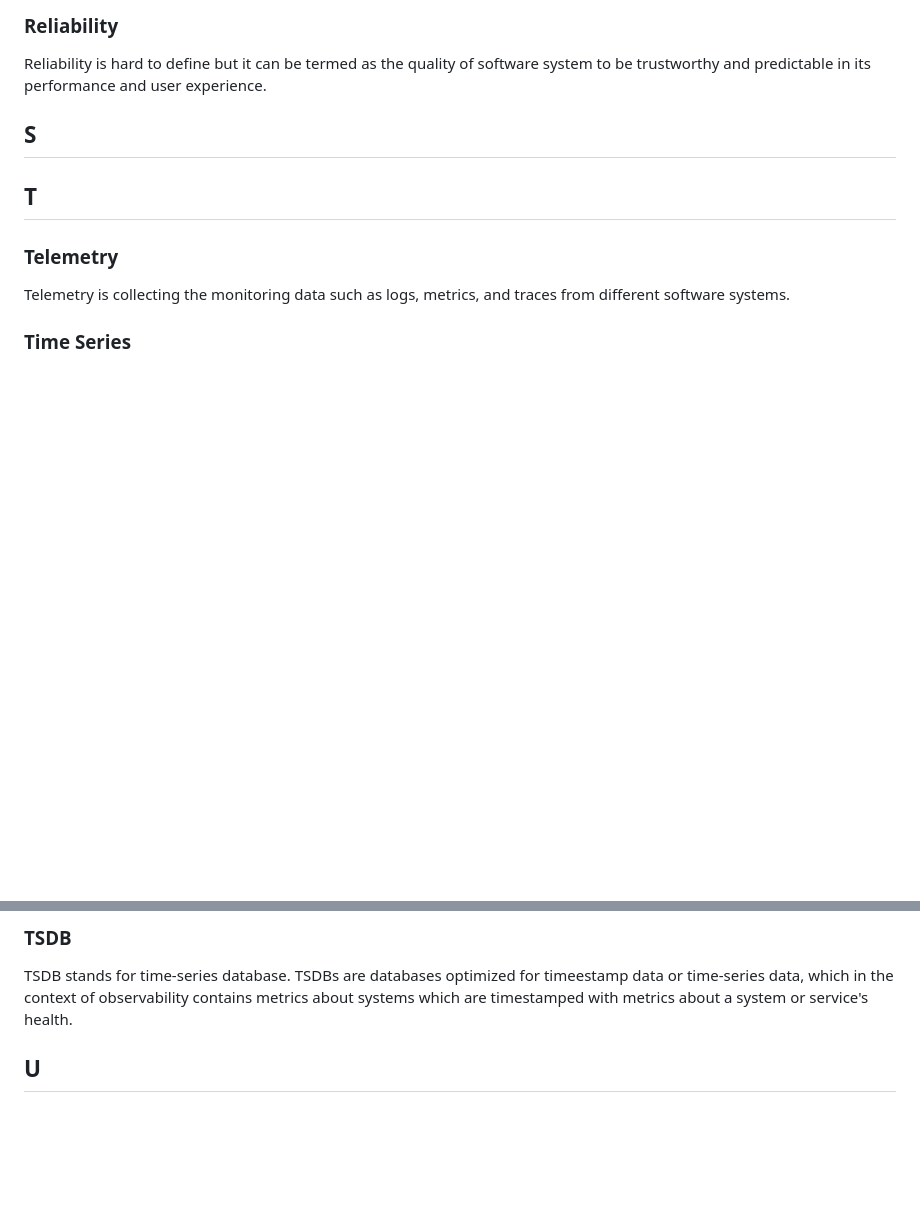
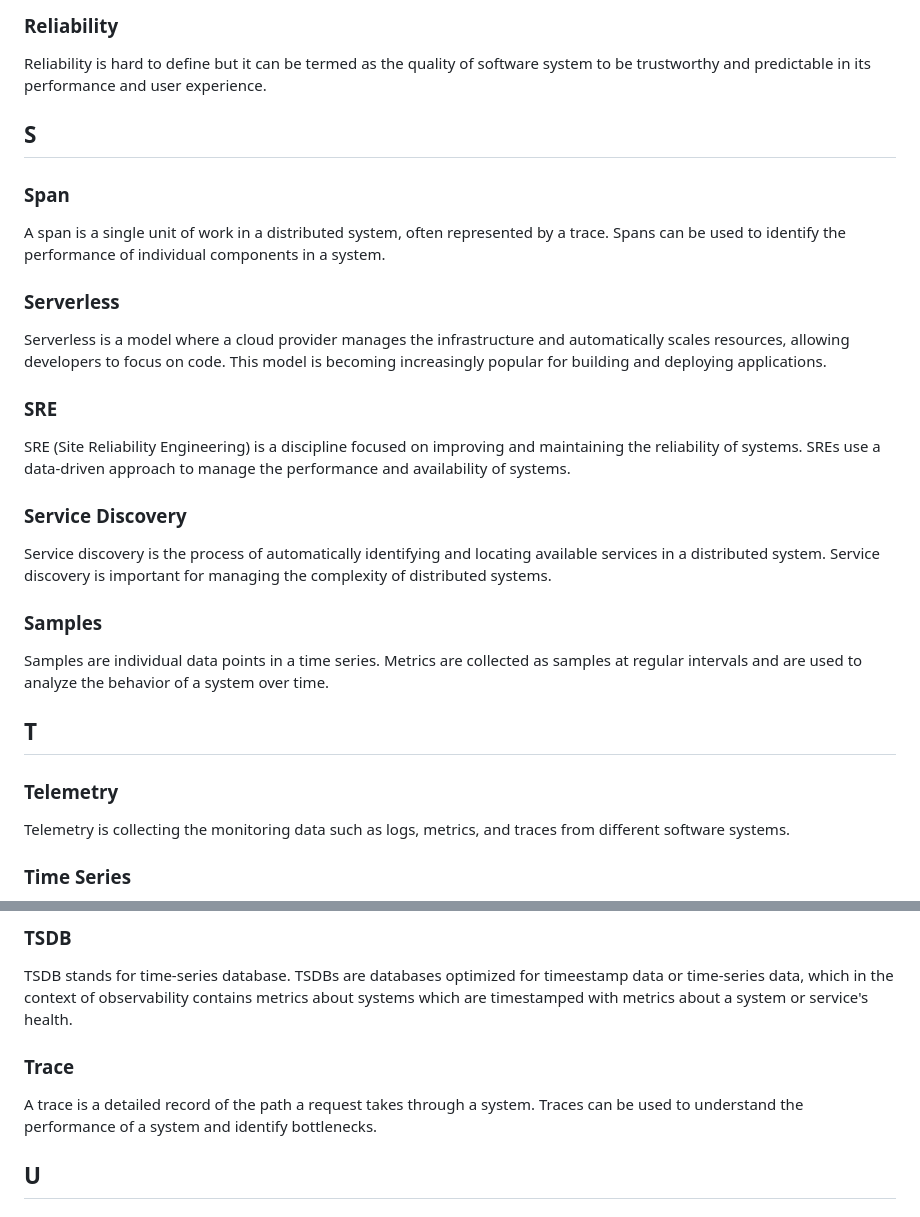
Before and after one commit to prathamesh-sonpatki/o11y-wiki, a Markdown page: README.md, 2 parts joined by grey strips. GitHub-like rendering; blank space fills up the shorter version.

```diff
--- a/README.md
+++ b/README.md
@@ -122,6 +198,26 @@ system to be trustworthy and predictable in its performance and user experience.
 
 ## S
 
+### Span
+
+A span is a single unit of work in a distributed system, often represented by a trace. Spans can be used to identify the performance of individual components in a system.
+
+### Serverless
+
+Serverless is a model where a cloud provider manages the infrastructure and automatically scales resources, allowing developers to focus on code. This model is becoming increasingly popular for building and deploying applications.
+
+### SRE
+
+SRE (Site Reliability Engineering) is a discipline focused on improving and maintaining the reliability of systems. SREs use a data-driven approach to manage the performance and availability of systems.
+
+### Service Discovery
+
+Service discovery is the process of automatically identifying and locating available services in a distributed system. Service discovery is important for managing the complexity of distributed systems.
+
+### Samples
+
+Samples are individual data points in a time series. Metrics are collected as samples at regular intervals and are used to analyze the behavior of a system over time.
+
 ## T
 
 ### Telemetry
@@ -138,6 +234,10 @@ understand the underlying causes of trends or systemic patterns over time.
 ### TSDB
 
 TSDB stands for time-series database. TSDBs are databases optimized for timeestamp data or time-series data, which in the context of observability contains metrics about systems which are timestamped with metrics about a system or service's health.
+
+### Trace
+
+A trace is a detailed record of the path a request takes through a system. Traces can be used to understand the performance of a system and identify bottlenecks.
 
 ## U
 
```
Also changed, not shown: other parts of README.md (+76 -0 lines).
